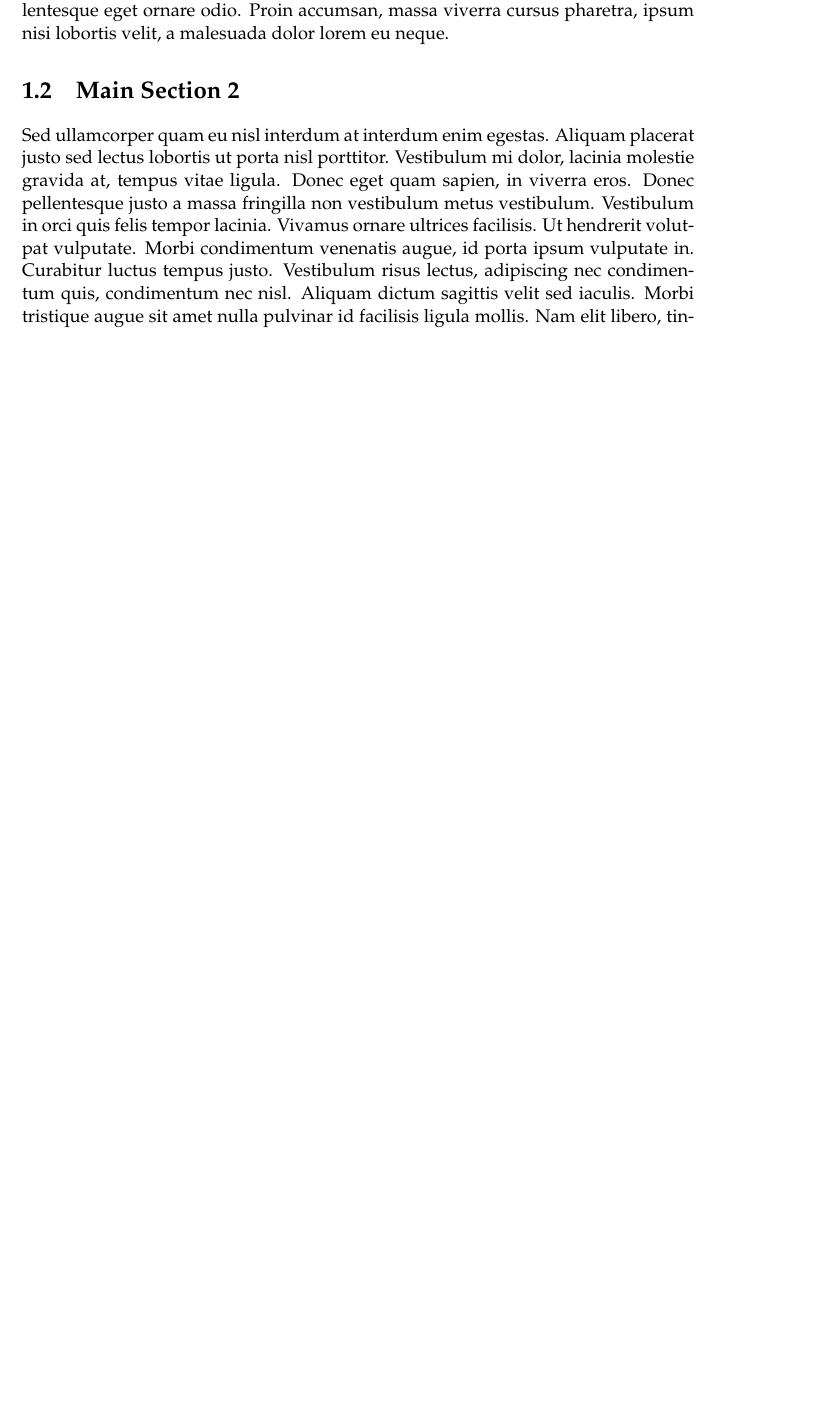
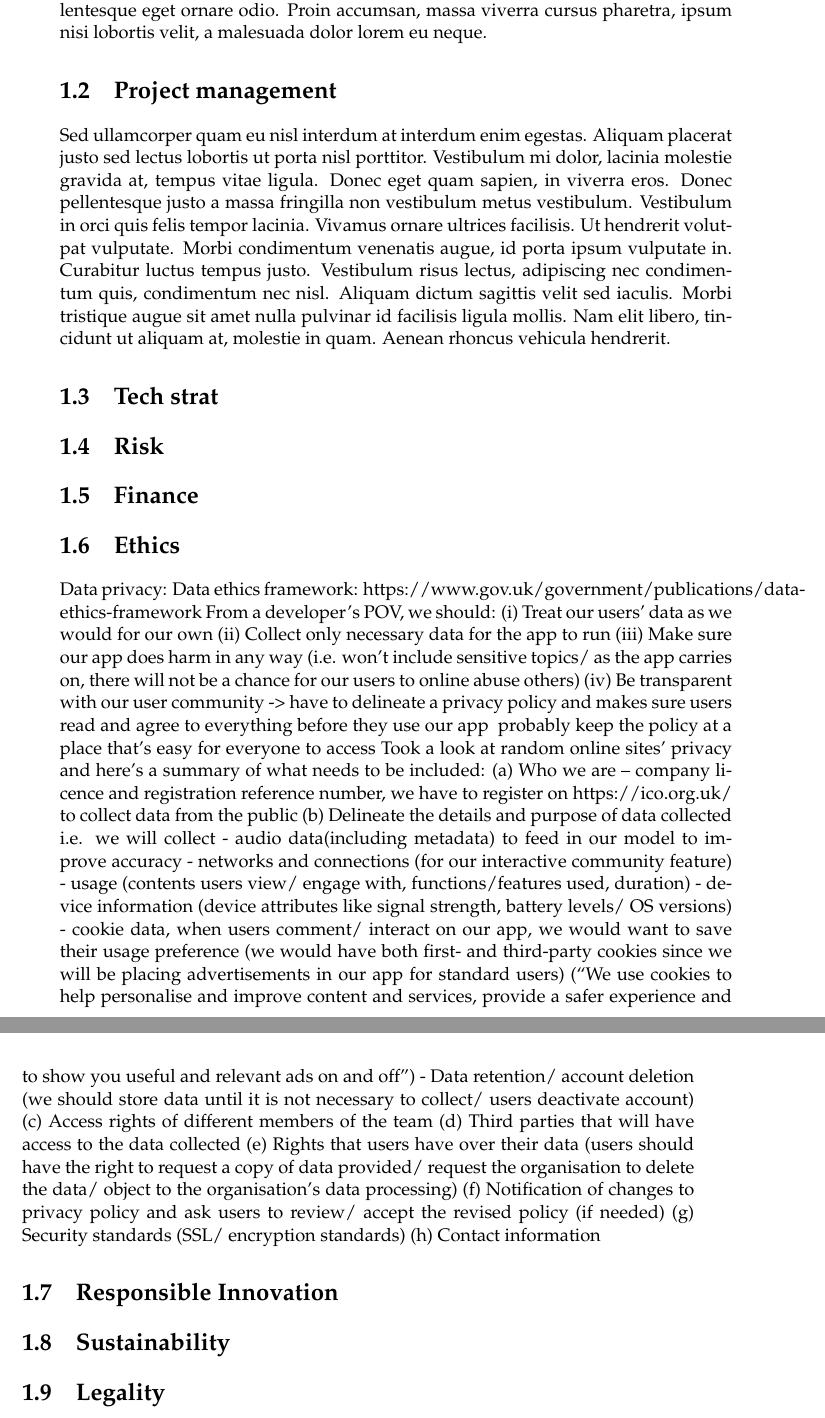
Before and after one commit to edsgunn/TiaB-3YP-report, a LaTeX thesis (main.tex, which reads Chapters/Chapter1.tex): part of page 7 of 23 before the commit and two parts of pages 8 and 9 of 25 after it, the two joined at a grey line, cut so that both start at the same text, the shorter picture padded with empty space. Compiled offline with pdfLaTeX.

Commit message:
Updated ethics
pasted ethics part

```diff
--- a/Chapters/Chapter1.tex
+++ b/Chapters/Chapter1.tex
@@ -30,6 +49,68 @@ Morbi rutrum odio eget arcu adipiscing sodales. Aenean et purus a est pulvinar p
 %	SECTION 2
 %----------------------------------------------------------------------------------------
 
-\section{Main Section 2}
+\section{Project management}
 
 Sed ullamcorper quam eu nisl interdum at interdum enim egestas. Aliquam placerat justo sed lectus lobortis ut porta nisl porttitor. Vestibulum mi dolor, lacinia molestie gravida at, tempus vitae ligula. Donec eget quam sapien, in viverra eros. Donec pellentesque justo a massa fringilla non vestibulum metus vestibulum. Vestibulum in orci quis felis tempor lacinia. Vivamus ornare ultrices facilisis. Ut hendrerit volutpat vulputate. Morbi condimentum venenatis augue, id porta ipsum vulputate in. Curabitur luctus tempus justo. Vestibulum risus lectus, adipiscing nec condimentum quis, condimentum nec nisl. Aliquam dictum sagittis velit sed iaculis. Morbi tristique augue sit amet nulla pulvinar id facilisis ligula mollis. Nam elit libero, tincidunt ut aliquam at, molestie in quam. Aenean rhoncus vehicula hendrerit.
+
+
+%----------------------------------------------------------------------------------------
+%	SECTION 3
+%----------------------------------------------------------------------------------------
+\section{Tech strat}
+
+%----------------------------------------------------------------------------------------
+%	SECTION 4
+%----------------------------------------------------------------------------------------
+\section{Risk}
+
+
+%----------------------------------------------------------------------------------------
+%	SECTION 5
+%----------------------------------------------------------------------------------------
+\section{Finance}
+
+%----------------------------------------------------------------------------------------
+%	SECTION 6
+%----------------------------------------------------------------------------------------
+\section{Ethics}
+Data privacy:
+Data ethics framework: https://www.gov.uk/government/publications/data-ethics-framework
+From a developer’s POV, we should:
+(i)	Treat our users’ data as we would for our own
+(ii)	Collect only necessary data for the app to run
+(iii)	Make sure our app does harm in any way (i.e. won’t include sensitive topics/ as the app carries on, there will not be a chance for our users to online abuse others)
+(iv)	Be transparent with our user community -> have to delineate a privacy policy and makes sure users read and agree to everything before they use our app & probably keep the policy at a place that’s easy for everyone to access
+Took a look at random online sites’ privacy and here’s a summary of what needs to be included:
+(a)	Who we are – company licence and registration reference number, we have to register on https://ico.org.uk/ to collect data from the public
+(b)	Delineate the details and purpose of data collected
+i.e. we will collect
+- audio data(including metadata) to feed in our model to improve accuracy
+- networks and connections (for our interactive community feature)
+- usage (contents users view/ engage with, functions/features used, duration)
+- device information (device attributes like signal strength, battery levels/ OS versions)
+- cookie data, when users comment/ interact on our app, we would want to save their usage preference (we would have both first- and third-party cookies since we will be placing advertisements in our app for standard users) (“We use cookies to help personalise and improve content and services, provide a safer experience and to show you useful and relevant ads on and off”)
+- Data retention/ account deletion (we should store data until it is not necessary to collect/ users deactivate account)
+(c)	Access rights of different members of the team
+(d)	Third parties that will have access to the data collected
+(e)	Rights that users have over their data (users should have the right to request a copy of data provided/ request the organisation to delete the data/ object to the organisation’s data processing)
+(f)	Notification of changes to privacy policy and ask users to review/ accept the revised policy (if needed)
+(g)	Security standards (SSL/ encryption standards)
+(h)	Contact information
+
+
+%----------------------------------------------------------------------------------------
+%	SECTION 7
+%----------------------------------------------------------------------------------------
+\section{Responsible Innovation}
+
+%----------------------------------------------------------------------------------------
+%	SECTION 8
+%----------------------------------------------------------------------------------------
+\section{Sustainability}
+
+
+%----------------------------------------------------------------------------------------
+%	SECTION 9
+%----------------------------------------------------------------------------------------
+\section{Legality}
```
Also changed, not shown: Chapters/Chapter1.tex (27 more changed lines).
